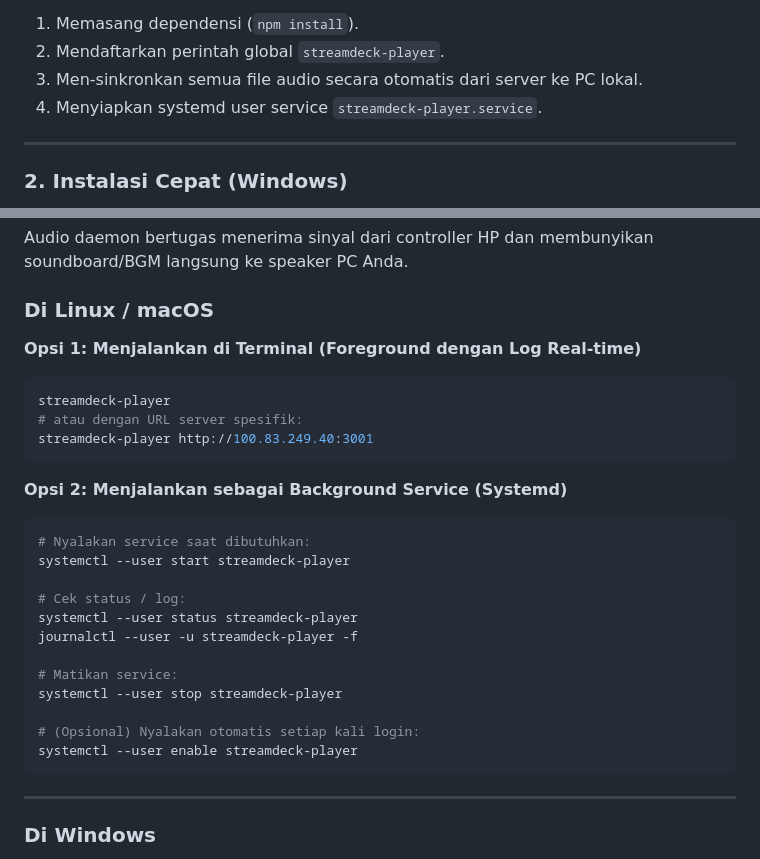
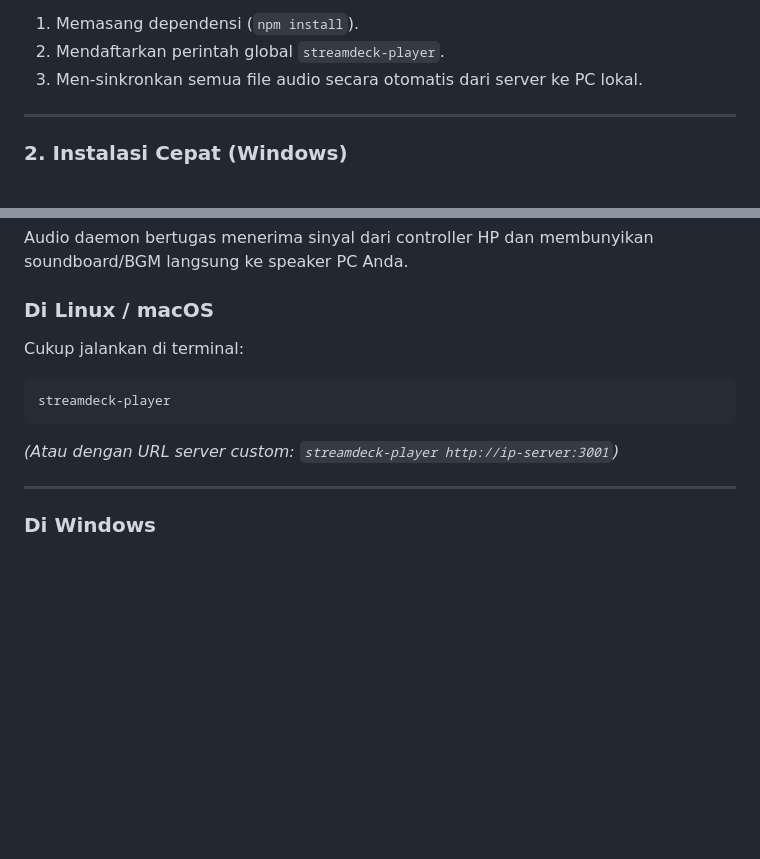
Before and after one commit to Zeakeers/StreamDeck, a Markdown page: README.md, 2 parts joined by grey strips. GitHub-like rendering; blank space fills up the shorter version.

Commit message:
docs: simplify Linux runner instructions in README

````diff
--- a/README.md
+++ b/README.md
@@ -95,7 +95,7 @@ Script akan:
 1. Memasang dependensi (`npm install`).
 2. Mendaftarkan perintah global `streamdeck-player`.
 3. Men-sinkronkan semua file audio secara otomatis dari server ke PC lokal.
-4. Menyiapkan systemd user service `streamdeck-player.service`.
+
 ---
 
 ### 2. Instalasi Cepat (Windows)
@@ -126,31 +126,13 @@ Audio daemon bertugas menerima sinyal dari controller HP dan membunyikan soundbo
 
 ### Di Linux / macOS
 
-**Opsi 1: Menjalankan di Terminal (Foreground dengan Log Real-time)**
+Cukup jalankan di terminal:
 ```bash
 streamdeck-player
-# atau dengan URL server spesifik:
-streamdeck-player http://100.83.249.40:3001
 ```
-
-**Opsi 2: Menjalankan sebagai Background Service (Systemd)**
-```bash
-# Nyalakan service saat dibutuhkan:
-systemctl --user start streamdeck-player
-
-# Cek status / log:
-systemctl --user status streamdeck-player
-journalctl --user -u streamdeck-player -f
-
-# Matikan service:
-systemctl --user stop streamdeck-player
-
-# (Opsional) Nyalakan otomatis setiap kali login:
-systemctl --user enable streamdeck-player
-```
+*(Atau dengan URL server custom: `streamdeck-player http://ip-server:3001`)*
 
 ---
-
 ### Di Windows
 
 **Opsi 1: Menjalankan di Terminal (Command Prompt / PowerShell)**
````
